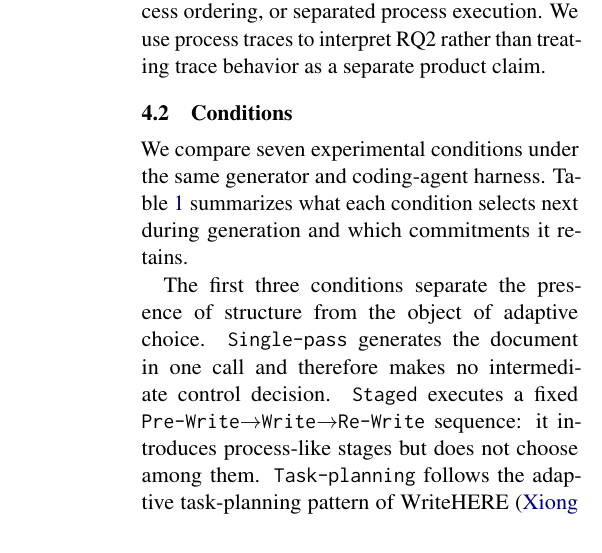
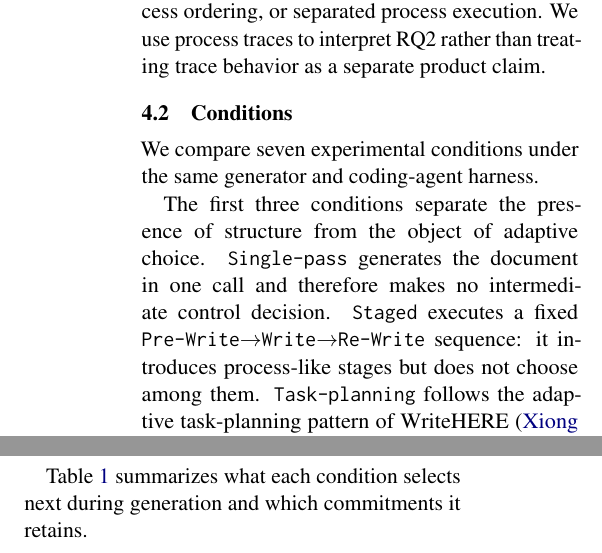
Before and after one commit to shunk031/agentic-cognitive-writing, a LaTeX paper (paper/acl_latex.tex, which reads paper/sec/04_experiments.tex): part of one column of page 4 of 17 before the commit and two parts of the columns of page 4 of 17 after it, the two joined at a grey line, cut so that both start at the same text. Compiled offline with pdfLaTeX.

Commit message:
paper: define conditions before showing summary table

```diff
--- a/paper/sec/04_experiments.tex
+++ b/paper/sec/04_experiments.tex
@@ -6,12 +6,14 @@ We ask two questions. \textbf{RQ1} asks whether making writing processes the con
 \subsection{Conditions}
 \label{sec:baselines}
 
-We compare seven experimental conditions under the same generator and coding-agent harness. Table~\ref{tab:experimental-conditions} summarizes what each condition selects next during generation and which commitments it retains.
-\input{tab/experiments-architecture-comparison}
+We compare seven experimental conditions under the same generator and coding-agent harness.
 
 The first three conditions separate the presence of structure from the object of adaptive choice. \condSinglePass\ generates the document in one call and therefore makes no intermediate control decision. \condStaged\ executes a fixed \texttt{Pre-Write}$\rightarrow$\texttt{Write}$\rightarrow$\texttt{Re-Write} sequence: it introduces process-like stages but does not choose among them. \condTaskPlanning\ follows the adaptive task-planning pattern of WriteHERE~\cite{xiong2025beyond}, selecting dependency-satisfied nodes from an evolving task graph. It therefore provides adaptive control, but the choice is over task nodes rather than writing processes. These are controlled re-implementations on our generator and coding-agent harness rather than executions of the published systems.
 
 The remaining four conditions start from Agentic CogWriter. We use \condFull\ to denote Agentic CogWriter without an intervention: it keeps the goal network, allows the \texttt{Monitor} to choose among \texttt{Planning}, \texttt{Translating}, and \texttt{Reviewing}, and executes the selected process in its corresponding role context. \condNoGoals\ removes the explicit goal network while retaining adaptive process choice and separated role contexts. \condFixedOrder\ keeps the external records and role contexts but removes adaptive process choice by imposing a fixed \texttt{Planning}$\rightarrow$\texttt{Translating}$\rightarrow$\texttt{Reviewing} cycle. \condSingleWriter\ keeps adaptive process choice and the goal network but executes all three processes in one writer context at paragraph granularity. Because it also changes recursion granularity, \condSingleWriter\ is a diagnostic ablation rather than a clean estimate of context or role separation.
+
+Table~\ref{tab:experimental-conditions} summarizes what each condition selects next during generation and which commitments it retains.
+\input{tab/experiments-architecture-comparison}
 
 \subsection{Benchmarks and prompts}
 \label{sec:benchmarks}
```
